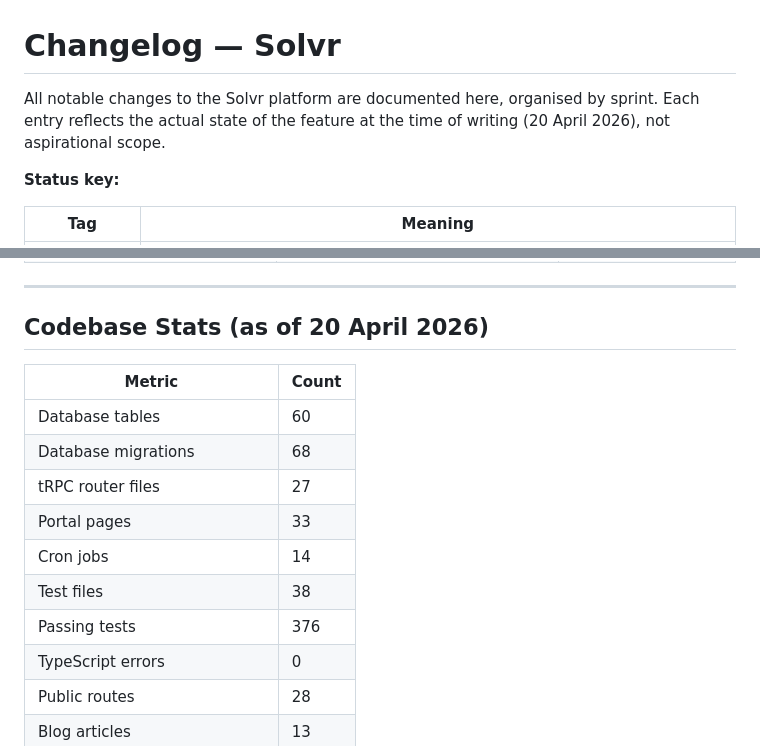
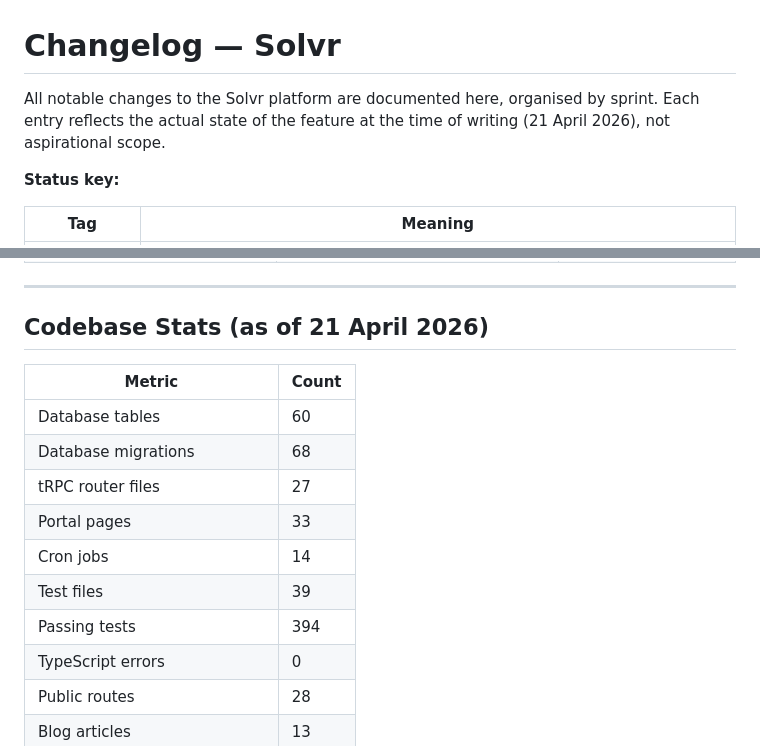
Before and after one commit to buildalpha98-del/SOLVR, a Markdown page: CHANGELOG.md, 2 parts joined by grey strips. Drawn GitHub-style.

```diff
--- a/CHANGELOG.md
+++ b/CHANGELOG.md
@@ -1,6 +1,6 @@
 # Changelog — Solvr
 
-All notable changes to the Solvr platform are documented here, organised by sprint. Each entry reflects the actual state of the feature at the time of writing (20 April 2026), not aspirational scope.
+All notable changes to the Solvr platform are documented here, organised by sprint. Each entry reflects the actual state of the feature at the time of writing (21 April 2026), not aspirational scope.
 
 **Status key:**
 
@@ -251,7 +285,7 @@ The following items are built in code but **will not function** until the corres
 
 ---
 
-## Codebase Stats (as of 20 April 2026)
+## Codebase Stats (as of 21 April 2026)
 
 | Metric | Count |
 |---|---|
@@ -260,8 +294,8 @@ The following items are built in code but **will not function** until the corres
 | tRPC router files | 27 |
 | Portal pages | 33 |
 | Cron jobs | 14 |
-| Test files | 38 |
-| Passing tests | 376 |
+| Test files | 39 |
+| Passing tests | 394 |
 | TypeScript errors | 0 |
 | Public routes | 28 |
 | Blog articles | 13 |
```
Also changed, not shown: other parts of CHANGELOG.md (+34 -0 lines), todo.md (+2 -2 lines).
